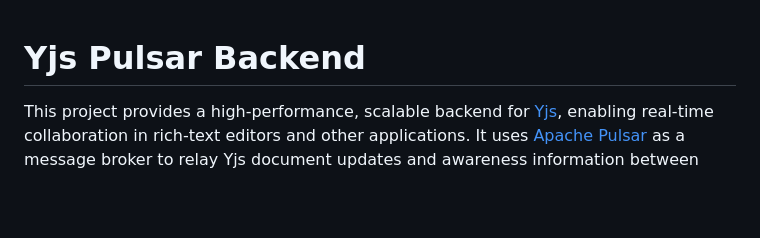
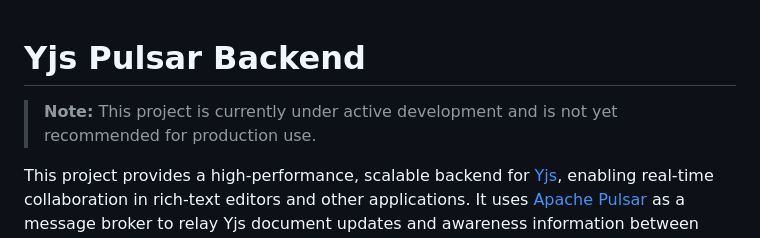
Before and after one commit to CleverCloud/yjs-pulsar, a Markdown page: README.md, the part around the change. Rendered like a GitHub page; blank space fills up the shorter version.

Commit message:
docs: Add development status disclaimer

```diff
--- a/README.md
+++ b/README.md
@@ -1,4 +1,6 @@
 # Yjs Pulsar Backend
+
+> **Note:** This project is currently under active development and is not yet recommended for production use.
 
 This project provides a high-performance, scalable backend for [Yjs](https://github.com/yjs/yjs), enabling real-time collaboration in rich-text editors and other applications. It uses [Apache Pulsar](https://pulsar.apache.org/) as a message broker to relay Yjs document updates and awareness information between clients, following the robust design patterns established by `y-redis`.
 
```
